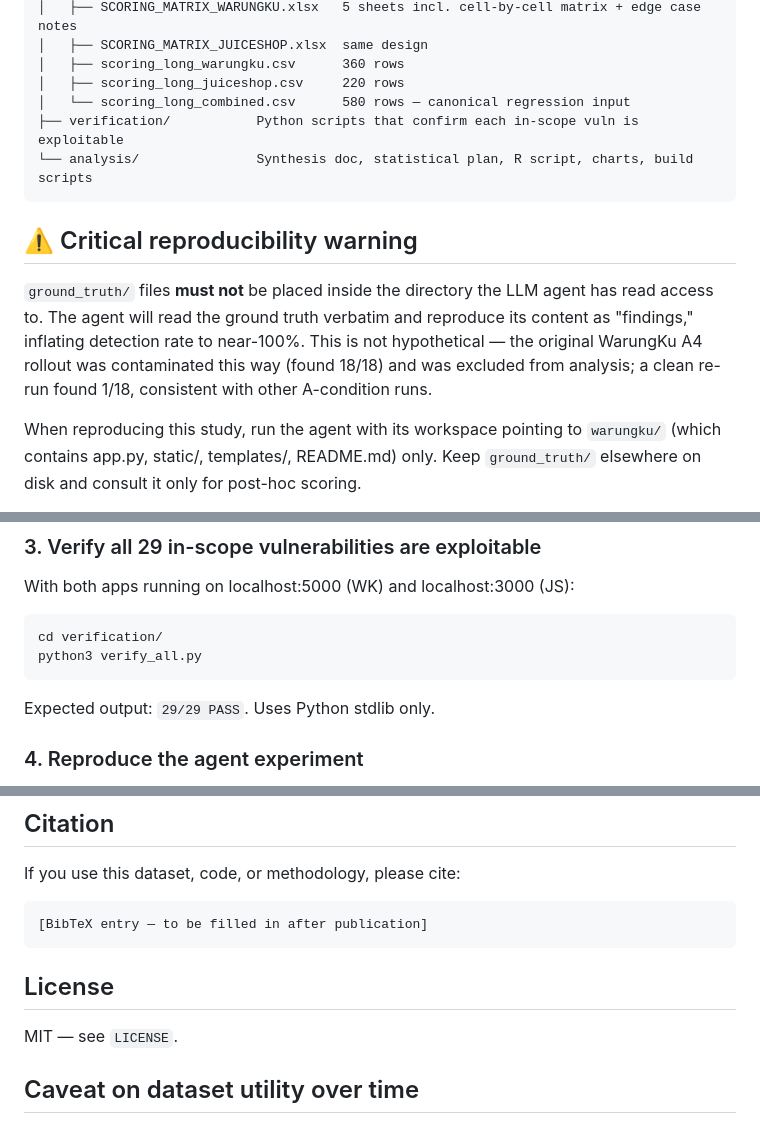
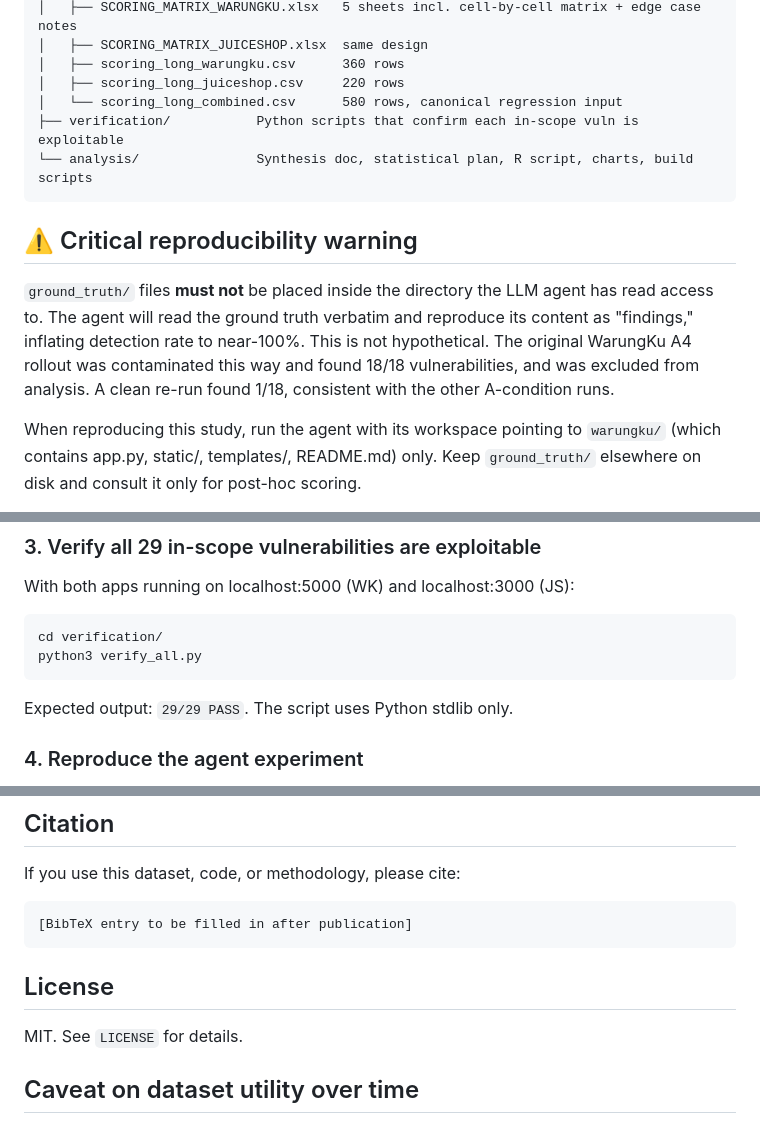
Before and after one commit to jensssss/blv-prompt-scaffolding, a Markdown page: README.md, 3 parts joined by grey strips. GitHub-like rendering.

Commit message:
readme: editorial pass

````diff
--- a/README.md
+++ b/README.md
@@ -34,14 +34,14 @@ Total scaffolding effect (A→C) replicates within **1 percentage point** across
 │   ├── SCORING_MATRIX_JUICESHOP.xlsx  same design
 │   ├── scoring_long_warungku.csv      360 rows
 │   ├── scoring_long_juiceshop.csv     220 rows
-│   └── scoring_long_combined.csv      580 rows — canonical regression input
+│   └── scoring_long_combined.csv      580 rows, canonical regression input
 ├── verification/           Python scripts that confirm each in-scope vuln is exploitable
 └── analysis/               Synthesis doc, statistical plan, R script, charts, build scripts
 ```
 
 ## ⚠️ Critical reproducibility warning
 
-`ground_truth/` files **must not** be placed inside the directory the LLM agent has read access to. The agent will read the ground truth verbatim and reproduce its content as "findings," inflating detection rate to near-100%. This is not hypothetical — the original WarungKu A4 rollout was contaminated this way (found 18/18) and was excluded from analysis; a clean re-run found 1/18, consistent with other A-condition runs.
+`ground_truth/` files **must not** be placed inside the directory the LLM agent has read access to. The agent will read the ground truth verbatim and reproduce its content as "findings," inflating detection rate to near-100%. This is not hypothetical. The original WarungKu A4 rollout was contaminated this way and found 18/18 vulnerabilities, and was excluded from analysis. A clean re-run found 1/18, consistent with the other A-condition runs.
 
 When reproducing this study, run the agent with its workspace pointing to `warungku/` (which contains app.py, static/, templates/, README.md) only. Keep `ground_truth/` elsewhere on disk and consult it only for post-hoc scoring.
 
@@ -74,7 +74,7 @@ cd verification/
 python3 verify_all.py
 ```
 
-Expected output: `29/29 PASS`. Uses Python stdlib only.
+Expected output: `29/29 PASS`. The script uses Python stdlib only.
 
 ### 4. Reproduce the agent experiment
 
@@ -101,12 +101,12 @@ Scripts use `pathlib`, are location-independent, and rely on Python stdlib + `ma
 If you use this dataset, code, or methodology, please cite:
 
 ```
-[BibTeX entry — to be filled in after publication]
+[BibTeX entry to be filled in after publication]
 ```
 
 ## License
 
-MIT — see `LICENSE`.
+MIT. See `LICENSE` for details.
 
 ## Caveat on dataset utility over time
 
````
Also changed, not shown: other parts of README.md (+1 -1 lines).
